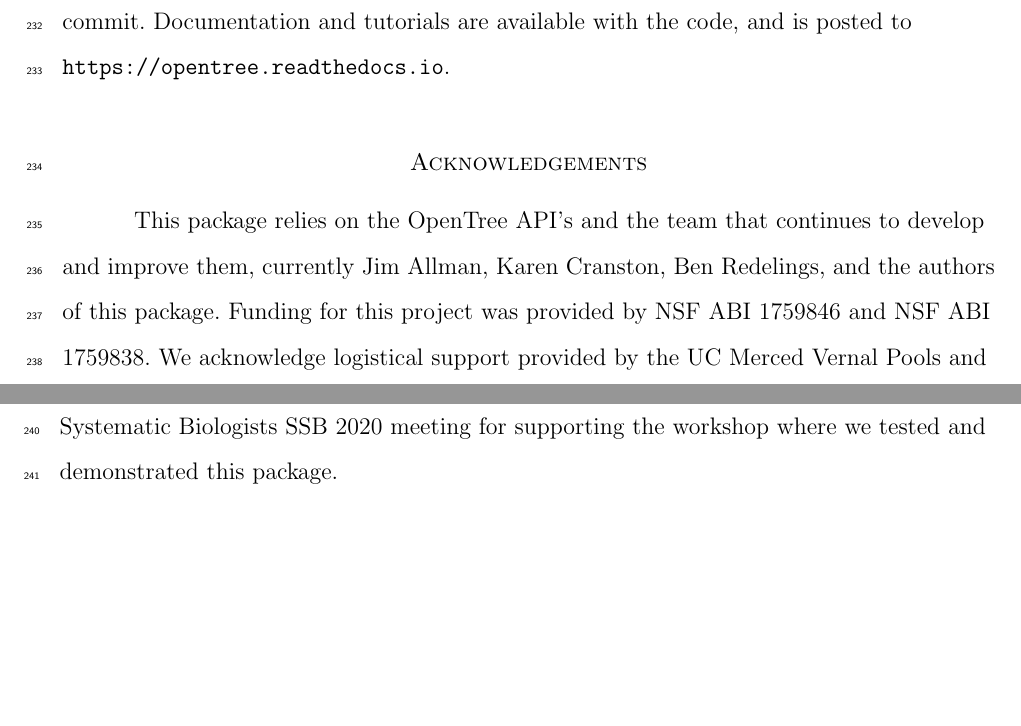
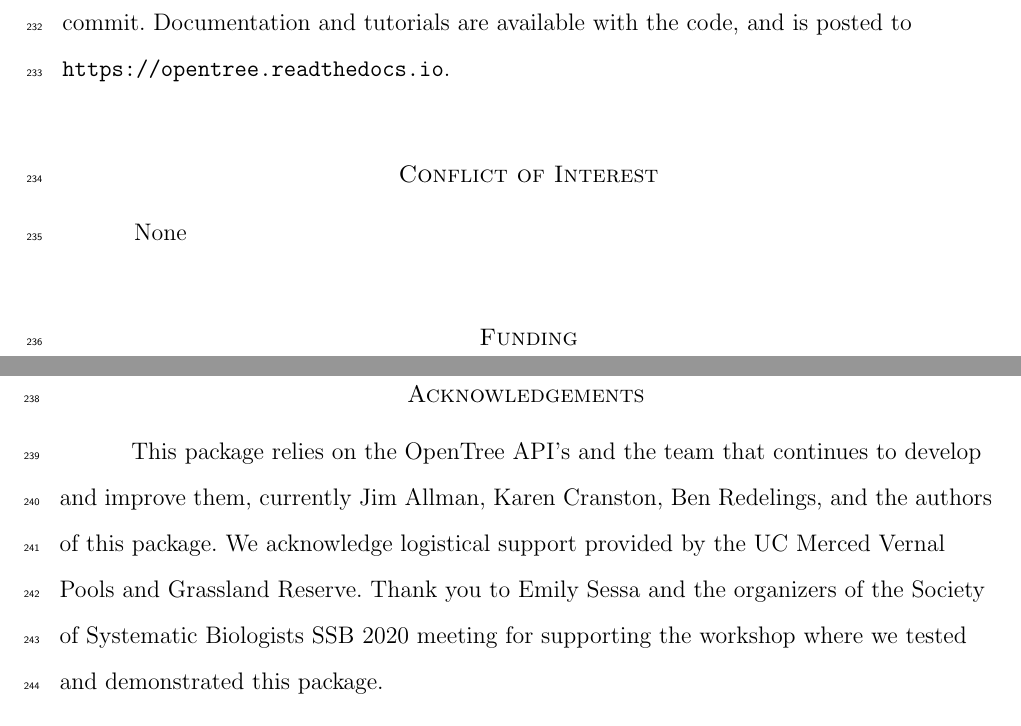
Before and after one commit to OpenTreeOfLife/python-opentree, a LaTeX document (docs/draft/python-opentree.tex): two parts of pages 11 and 12 of 15, joined at a grey line, cut so that both start at the same text, the shorter picture padded with empty space. Compiled offline with pdfLaTeX.

Commit message:
minor draft edits

```diff
--- a/docs/draft/python-opentree.tex
+++ b/docs/draft/python-opentree.tex
@@ -211,9 +211,16 @@ By building a phylogenetic tree of taxa found on and around campus, tree thinkin
 
 \texttt{opentree} is fully open source with a CC0 license. It is available on GitHub \url{ https://github.com/OpenTreeOfLife/python-opentree}. It can be installed from PyPi using \texttt{pip install opentree}. The code is packaged with an automated test suite which is maintained to cover at minimum 75\% of the code. Testing reports are generated on \url{travis.io} and posted to {codecov.io} and reflected on the GitHub readme with each commit. Documentation and tutorials are available with the code, and is posted to \url{https://opentree.readthedocs.io}.
 
+
+\section{Conflict of Interest}
+None
+
+\section{Funding}
+Funding for this project was provided by NSF ABI 1759846 and NSF ABI 1759838.
+
 %If you have any acknowledgements, please include them here.
 \section{Acknowledgements}
-This package relies on the OpenTree API's and the team that continues to develop and improve them, currently Jim Allman, Karen Cranston, Ben Redelings, and the authors of this package. Funding for this project was provided by NSF ABI 1759846 and NSF ABI 1759838. We acknowledge logistical support provided by the UC Merced Vernal Pools and Grassland Reserve.
+This package relies on the OpenTree API's and the team that continues to develop and improve them, currently Jim Allman, Karen Cranston, Ben Redelings, and the authors of this package. We acknowledge logistical support provided by the UC Merced Vernal Pools and Grassland Reserve.
 Thank you to Emily Sessa and the organizers of the Society of Systematic Biologists SSB 2020 meeting for supporting the workshop where we tested and demonstrated this package.
 
 %If your paper has accompanying supplementary data, please include the below statement in your PDF.
```
Also changed, not shown: docs/draft/sysbio_sse.cls (line endings or trailing spaces).
